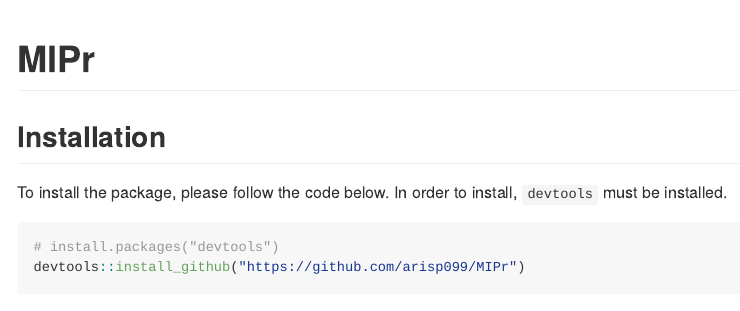
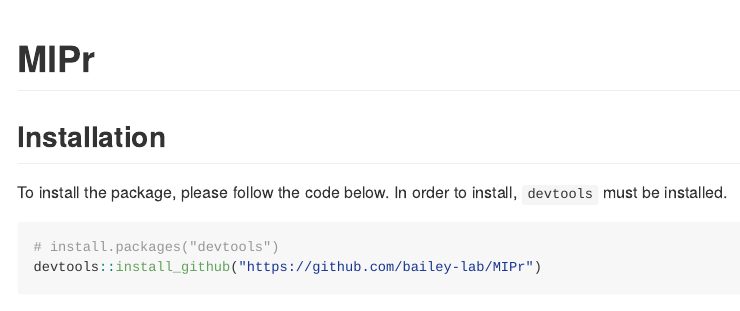
Before and after one commit to bailey-lab/miplicorn, an R Markdown document (README.Rmd): the page in a window 1100 px wide, from its top. Rendered offline with R 4.5, knitr and Pandoc, with nearby package versions; badge pictures from the web are left out.

Commit message:
Update documentation

````diff
--- a/README.Rmd
+++ b/README.Rmd
@@ -25,5 +25,5 @@
 `devtools` must be installed.
 ```{r, eval = FALSE}
 # install.packages("devtools")
-devtools::install_github("https://github.com/arisp099/MIPr")
+devtools::install_github("https://github.com/bailey-lab/MIPr")
 ```
````
Also changed, not shown: README.md, 1 other file.
